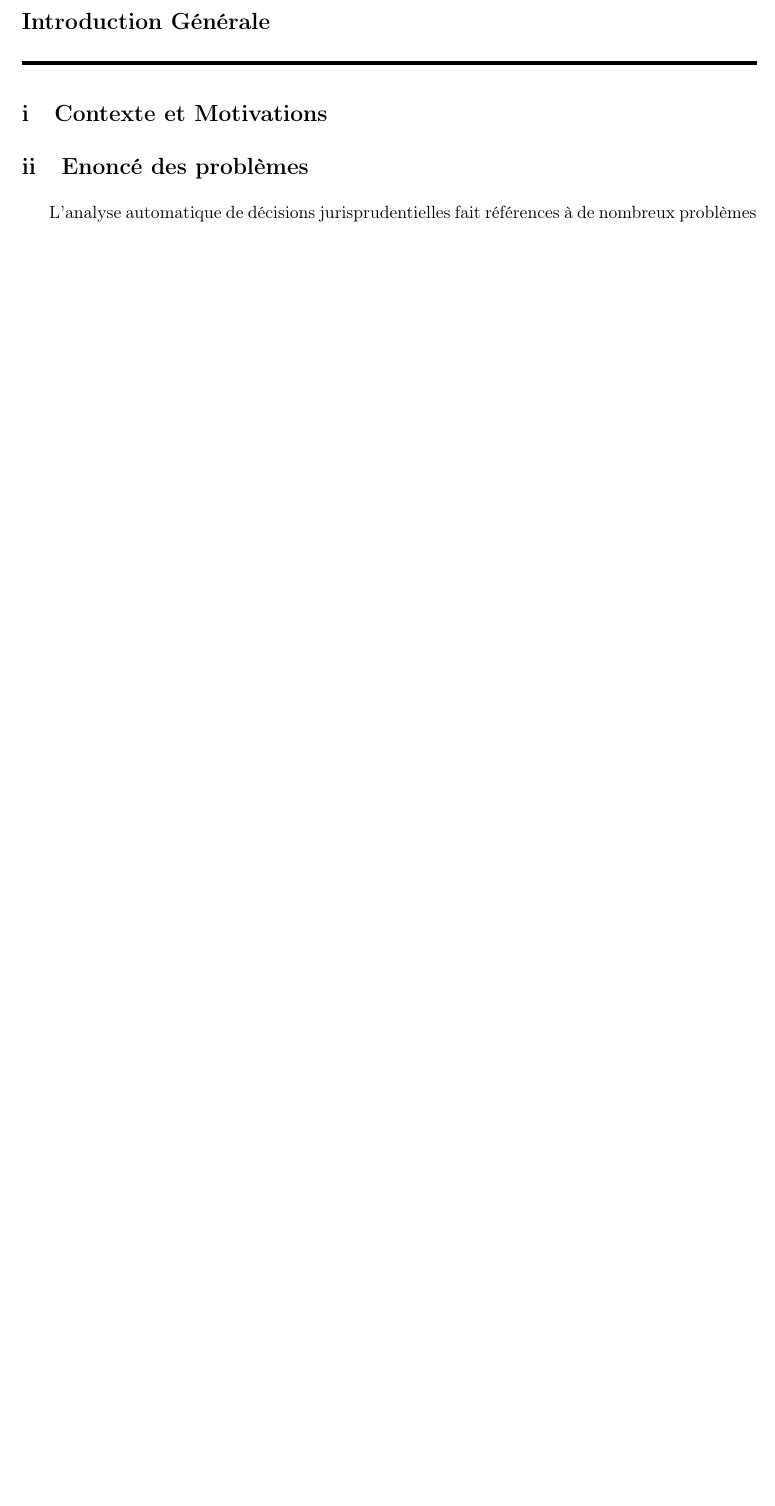
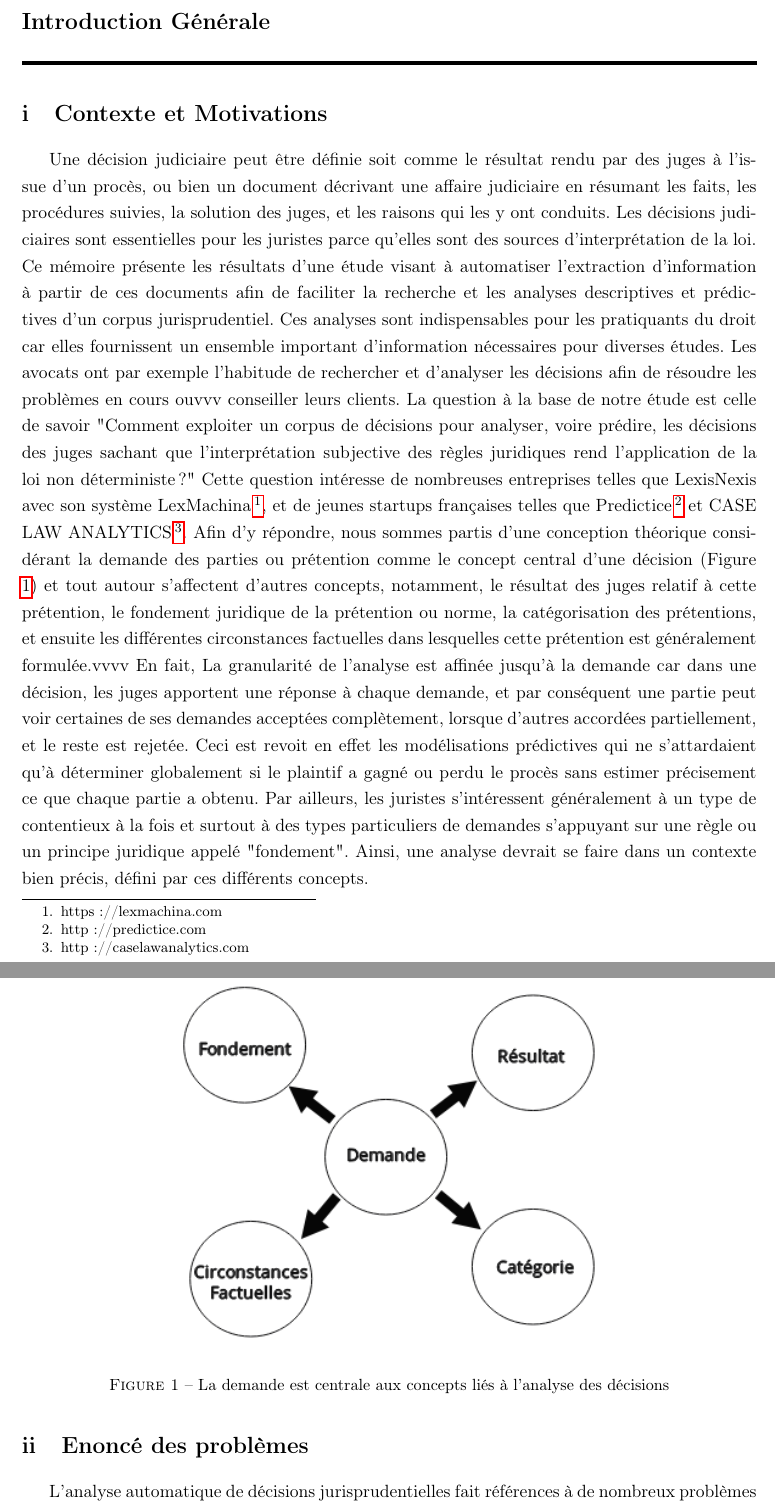
Before and after one commit to tagny/tagny-memoire-D, a LaTeX book (tagny-memoire-D.tex, which reads content/introduction.tex): part of page 9 of 57 before the commit and two parts of pages 9 and 10 of 58 after it, the two joined at a grey line, cut so that both start at the same text, the shorter picture padded with empty space. Compiled offline with pdfLaTeX.

Commit message:
intro 2nd step

```diff
--- a/content/introduction.tex
+++ b/content/introduction.tex
@@ -6,6 +6,19 @@
 
 \section{Contexte et Motivations}
 \label{sec:intro:contexte}
+Une décision judiciaire peut être définie soit comme  le résultat rendu par des juges à l'issue d'un procès, ou bien un document décrivant une affaire judiciaire en résumant les faits, les procédures suivies, la solution des juges, et les raisons qui les y ont conduits. %Nous considérons le nom "résultat" pour la première définition, et pour la seconde, "décision jurisprudentielle", "décision judiciaire", "décision de justice" ou simplement  "décision".
+Les décisions judiciaires sont essentielles pour les juristes parce qu'elles sont des sources d'interprétation de la loi.
+Ce mémoire présente les résultats d'une étude visant à automatiser l'extraction d'information à partir de ces documents afin de faciliter la recherche et les analyses descriptives et prédictives d'un corpus jurisprudentiel. Ces analyses sont indispensables pour les pratiquants du droit car elles fournissent un ensemble important d'information  nécessaires pour diverses études.  Les avocats ont par exemple l'habitude de rechercher et d'analyser les décisions afin de résoudre les problèmes en cours ouvvv conseiller leurs clients.  La question à la base de notre étude est celle de savoir "Comment exploiter un corpus de décisions pour analyser, voire prédire, les décisions des juges sachant que l'interprétation subjective des règles juridiques rend l'application de la loi non déterministe ?" Cette question intéresse de nombreuses entreprises telles que LexisNexis avec son système LexMachina\footnote{https://lexmachina.com}, et de jeunes startups françaises telles que Predictice\footnote{http://predictice.com} et CASE LAW ANALYTICS\footnote{http://caselawanalytics.com}. Afin d'y répondre, nous sommes partis d'une conception théorique considérant la demande des parties ou prétention comme le concept central d'une décision (Figure \ref{fig:intro:demande-central}) et tout autour s'affectent d'autres concepts, notamment, le résultat des juges relatif à cette prétention, le fondement juridique de la prétention ou norme, la catégorisation des prétentions, et ensuite les différentes circonstances factuelles dans lesquelles cette prétention est généralement formulée.vvvv En fait, La granularité de l'analyse est affinée jusqu'à la demande car dans une décision, les juges apportent une réponse à chaque demande, et par conséquent une partie peut voir certaines de ses demandes acceptées complètement, lorsque d'autres accordées partiellement, et le reste est rejetée. Ceci est revoit en effet les modélisations prédictives qui ne s'attardaient qu'à déterminer globalement si le plaintif a  gagné ou perdu le procès sans estimer précisement ce que chaque partie a obtenu. Par ailleurs, les juristes s'intéressent généralement à un type de contentieux à la fois et surtout à des types particuliers de demandes s'appuyant sur une règle ou un principe juridique appelé "fondement". Ainsi, une analyse devrait se faire dans un contexte bien précis, défini par ces différents concepts.
+
+\begin{figure}[h!]
+    \centering
+    \includegraphics[scale=0.75]{demande-central.png}
+    \caption{La demande est centrale aux concepts liés à l'analyse des décisions}
+    \label{fig:intro:demande-central}
+\end{figure}
+
+
+
 
 \section{Enoncé des problèmes}
 \label{sec:intro:probleme}
```
Also changed, not shown: gfx/demande-central.png (added).
